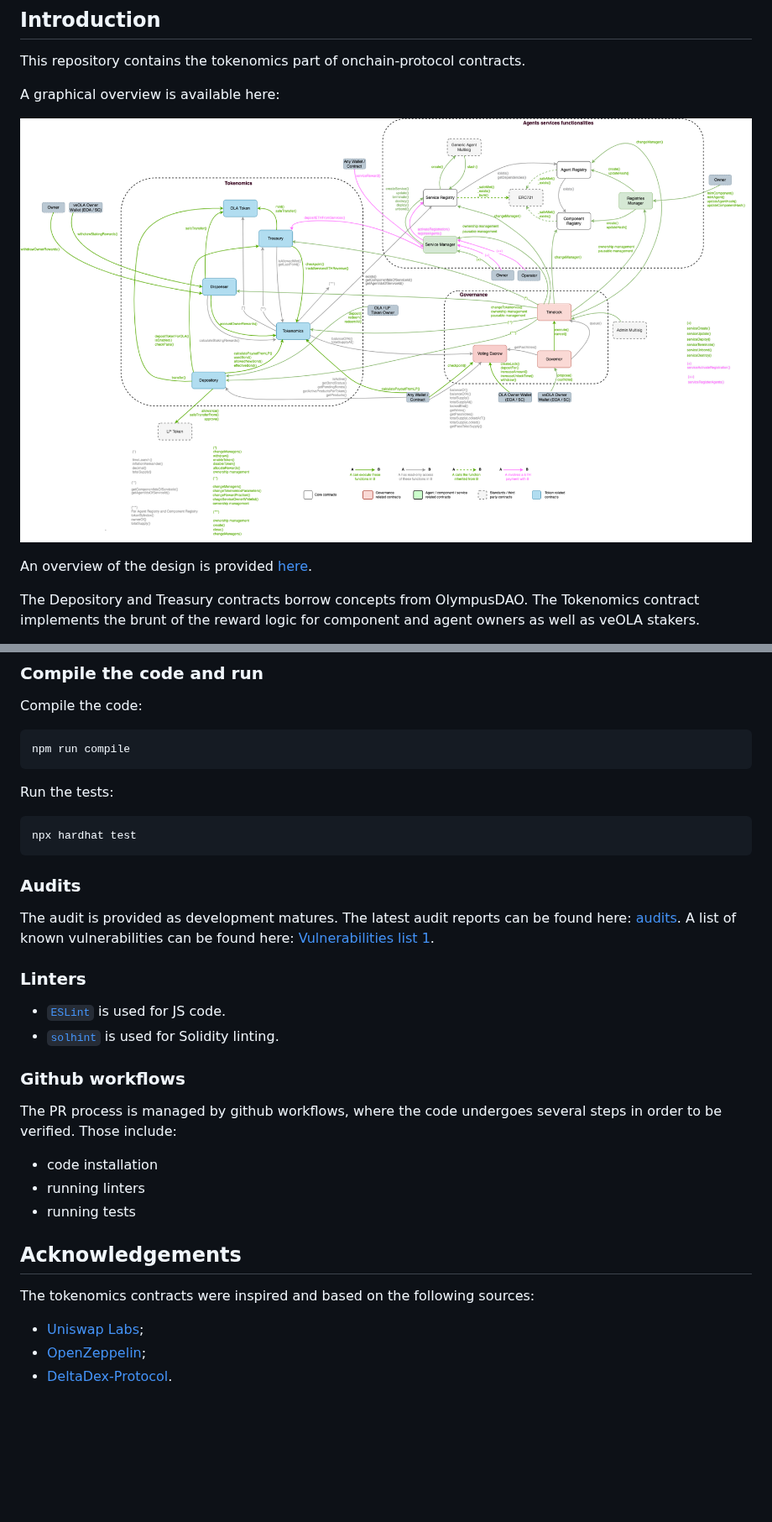
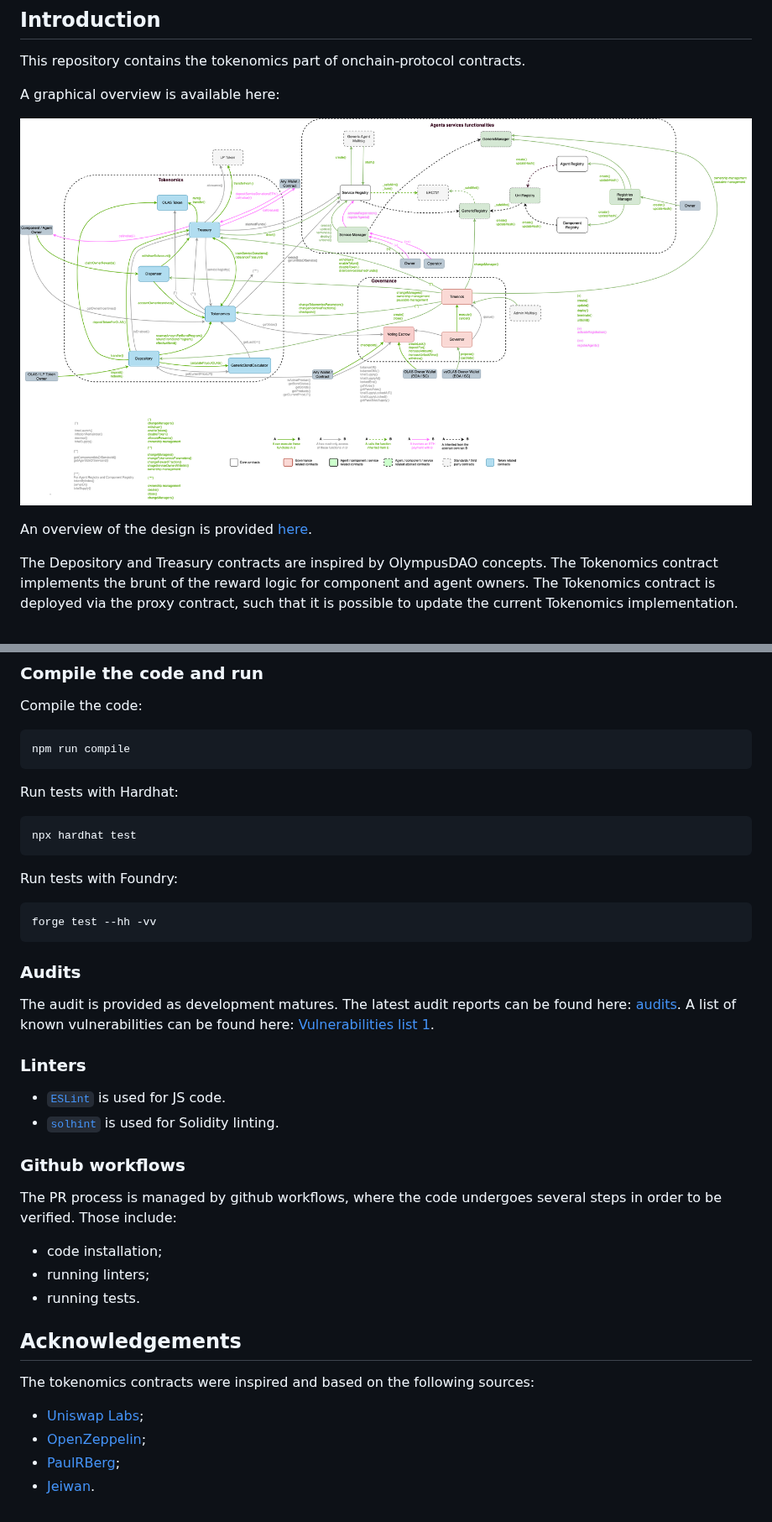
Before and after one commit to valory-xyz/autonolas-tokenomics, a Markdown page: README.md, 2 parts joined by grey strips. Shown at 84% size. GitHub-like rendering; pictures changed too: docs/On-chain_architecture_v2.png (deleted), docs/On-chain_architecture_v3.png (added); blank space fills up the shorter version.

Commit message:
chore and doc: updating README, docs, diagrams

````diff
--- a/README.md
+++ b/README.md
@@ -6,5 +6,5 @@ This repository contains the tokenomics part of onchain-protocol contracts.
 
 A graphical overview is available here:
 
-![architecture](https://github.com/valory-xyz/autonolas-tokenomics/blob/main/docs/On-chain_architecture_v2.png?raw=true)
+![architecture](https://github.com/valory-xyz/autonolas-tokenomics/blob/main/docs/On-chain_architecture_v3.png?raw=true)
 
@@ -12,3 +12,4 @@ An overview of the design is provided [here](https://github.com/valory-xyz/auton
 
-The Depository and Treasury contracts borrow concepts from OlympusDAO. The Tokenomics contract implements the brunt of the reward logic for component and agent owners as well as veOLA stakers.
+The Depository and Treasury contracts are inspired by OlympusDAO concepts. The Tokenomics contract implements the brunt of the reward logic for component and agent owners.
+The Tokenomics contract is deployed via the proxy contract, such that it is possible to update the current Tokenomics implementation.
 
@@ -45,9 +52,13 @@ Compile the code:
 ```
 npm run compile
 ```
-Run the tests:
+Run tests with Hardhat:
 ```
 npx hardhat test
+```
+Run tests with Foundry:
+```
+forge test --hh -vv
 ```
 
 ### Audits
@@ -58,16 +69,15 @@ A list of known vulnerabilities can be found here: [Vulnerabilities list 1](http
 - [`ESLint`](https://eslint.org) is used for JS code.
 - [`solhint`](https://github.com/protofire/solhint) is used for Solidity linting.
 
-
 ### Github workflows
-The PR process is managed by github workflows, where the code undergoes
-several steps in order to be verified. Those include:
-- code installation
-- running linters
-- running tests
+The PR process is managed by github workflows, where the code undergoes several steps in order to be verified. Those include:
+- code installation;
+- running linters;
+- running tests.
 
 ## Acknowledgements
 The tokenomics contracts were inspired and based on the following sources:
 - [Uniswap Labs](https://github.com/Uniswap/v2-core);
 - [OpenZeppelin](https://github.com/OpenZeppelin/openzeppelin-contracts);
-- [DeltaDex-Protocol](https://github.com/DeltaDex-Protocol/statistics_solidity).
+- [PaulRBerg](https://github.com/paulrberg/prb-math);
+- [Jeiwan](https://github.com/Jeiwan/zuniswapv2).
````
Also changed, not shown: other parts of README.md (+15 -9 lines), 1 other file.
